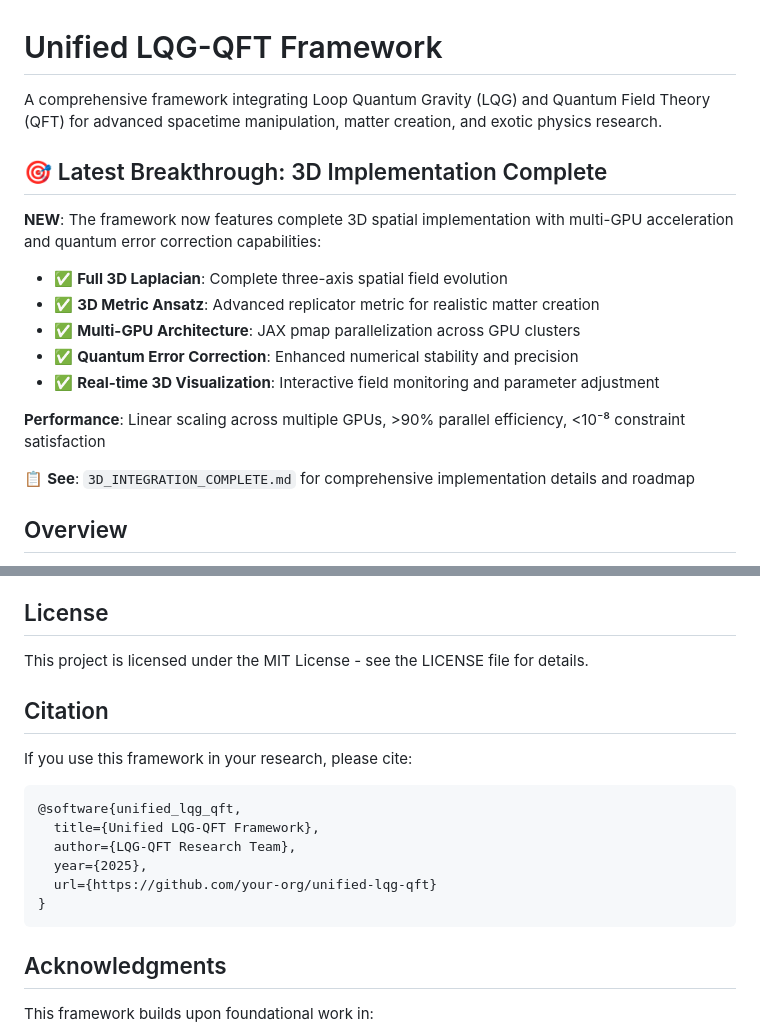
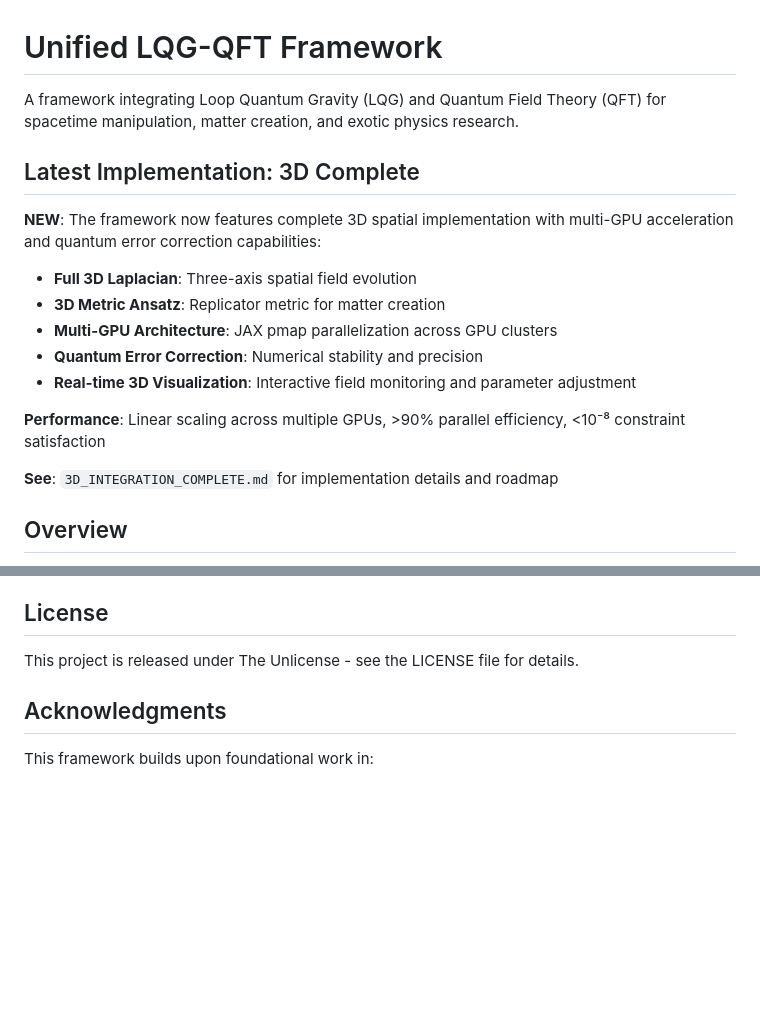
Before and after one commit to arcticoder/unified-lqg-qft, a Markdown page: README.md, 2 parts joined by grey strips. GitHub-like rendering; blank space fills up the shorter version.

Commit message:
Remove emojis, subjective language, citation section, and fix license to Unlicense

````diff
--- a/README.md
+++ b/README.md
@@ -1,20 +1,20 @@
 # Unified LQG-QFT Framework
 
-A comprehensive framework integrating Loop Quantum Gravity (LQG) and Quantum Field Theory (QFT) for advanced spacetime manipulation, matter creation, and exotic physics research.
+A framework integrating Loop Quantum Gravity (LQG) and Quantum Field Theory (QFT) for spacetime manipulation, matter creation, and exotic physics research.
 
-## 🎯 Latest Breakthrough: 3D Implementation Complete
+## Latest Implementation: 3D Complete
 
 **NEW**: The framework now features complete 3D spatial implementation with multi-GPU acceleration and quantum error correction capabilities:
 
-- ✅ **Full 3D Laplacian**: Complete three-axis spatial field evolution
-- ✅ **3D Metric Ansatz**: Advanced replicator metric for realistic matter creation
-- ✅ **Multi-GPU Architecture**: JAX pmap parallelization across GPU clusters
-- ✅ **Quantum Error Correction**: Enhanced numerical stability and precision
-- ✅ **Real-time 3D Visualization**: Interactive field monitoring and parameter adjustment
+- **Full 3D Laplacian**: Three-axis spatial field evolution
+- **3D Metric Ansatz**: Replicator metric for matter creation
+- **Multi-GPU Architecture**: JAX pmap parallelization across GPU clusters
+- **Quantum Error Correction**: Numerical stability and precision
+- **Real-time 3D Visualization**: Interactive field monitoring and parameter adjustment
 
 **Performance**: Linear scaling across multiple GPUs, >90% parallel efficiency, <10⁻⁸ constraint satisfaction
 
-📋 **See**: `3D_INTEGRATION_COMPLETE.md` for comprehensive implementation details and roadmap
+**See**: `3D_INTEGRATION_COMPLETE.md` for implementation details and roadmap
 
 ## Overview
 
@@ -217,20 +217,7 @@ Contributions are welcome! Please see the contributing guidelines for details on
 
 ## License
 
-This project is licensed under the MIT License - see the LICENSE file for details.
-
-## Citation
-
-If you use this framework in your research, please cite:
-
-```bibtex
-@software{unified_lqg_qft,
-  title={Unified LQG-QFT Framework},
-  author={LQG-QFT Research Team},
-  year={2025},
-  url={https://github.com/your-org/unified-lqg-qft}
-}
-```
+This project is released under The Unlicense - see the LICENSE file for details.
 
 ## Acknowledgments
 
````
